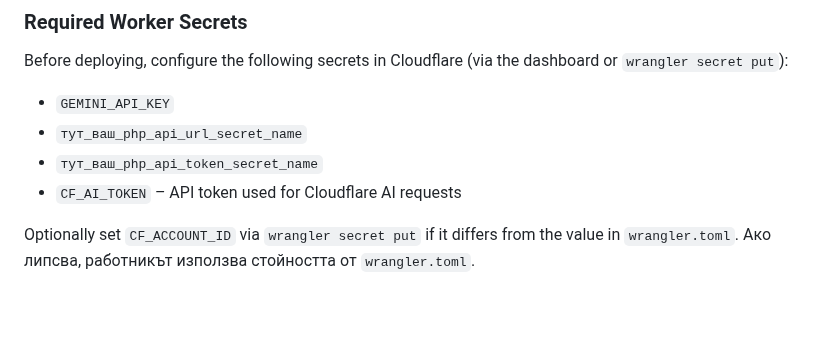
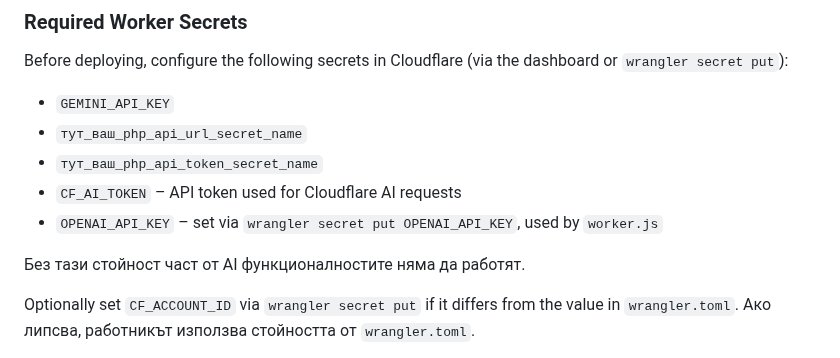
Before and after one commit to Radilovk/bodybest, a Markdown page: README.md, the part around the change. Drawn GitHub-style; blank space fills up the shorter version.

Commit message:
docs: add OPENAI_API_KEY secret info

```diff
--- a/README.md
+++ b/README.md
@@ -198,6 +198,9 @@ Before deploying, configure the following secrets in Cloudflare (via the dashboa
 - `тут_ваш_php_api_url_secret_name`
 - `тут_ваш_php_api_token_secret_name`
 - `CF_AI_TOKEN` – API token used for Cloudflare AI requests
+- `OPENAI_API_KEY` – set via `wrangler secret put OPENAI_API_KEY`, used by `worker.js`
+
+Без тази стойност част от AI функционалностите няма да работят.
 
 Optionally set `CF_ACCOUNT_ID` via `wrangler secret put` if it differs from the value in `wrangler.toml`. Ако липсва, работникът използва стойността от `wrangler.toml`.
 
```
